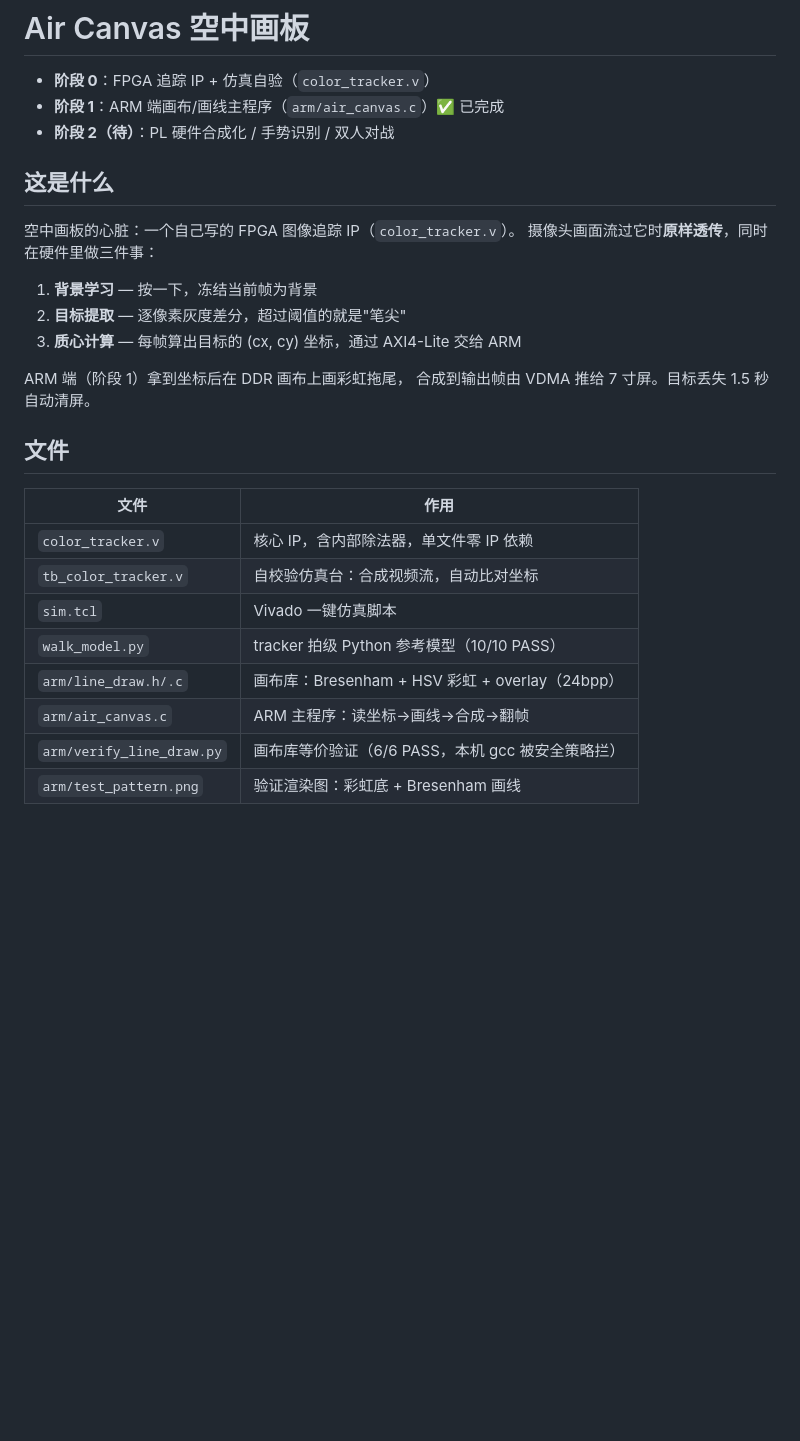
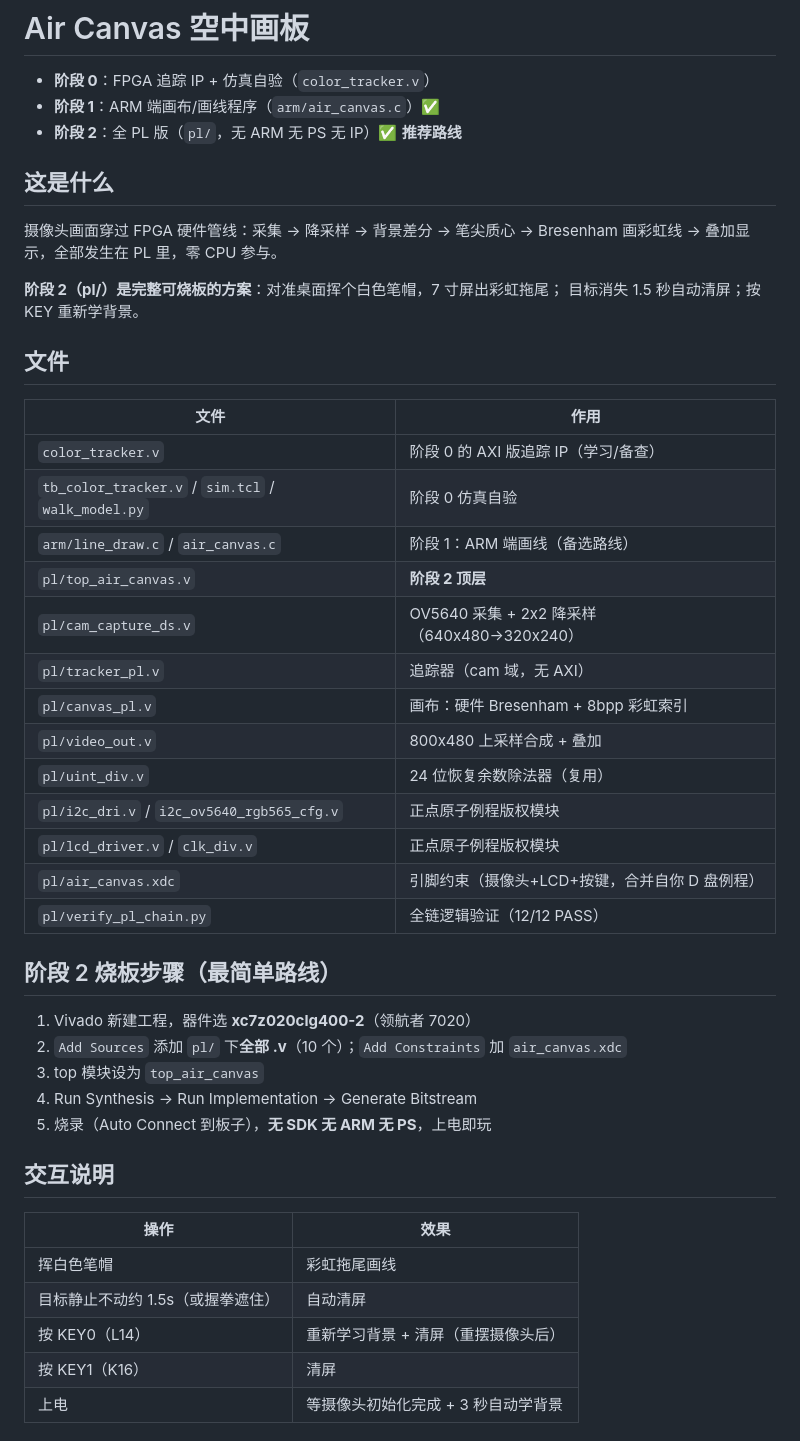
Before and after one commit to xiaxia0717/vibe-lab, a Markdown page: fpga-air-canvas/README.md, the part around one of its changes. Drawn GitHub-style; blank space fills up the shorter version.

Commit message:
air canvas stage2: fpga-air-canvas/README.md

```diff
--- a/fpga-air-canvas/README.md
+++ b/fpga-air-canvas/README.md
@@ -1,30 +1,50 @@
 # Air Canvas 空中画板
 
 - **阶段 0**：FPGA 追踪 IP + 仿真自验（`color_tracker.v`）
-- **阶段 1**：ARM 端画布/画线主程序（`arm/air_canvas.c`）✅ 已完成
-- **阶段 2（待）**：PL 硬件合成化 / 手势识别 / 双人对战
+- **阶段 1**：ARM 端画布/画线程序（`arm/air_canvas.c`）✅
+- **阶段 2**：全 PL 版（`pl/`，无 ARM 无 PS 无 IP）✅ **推荐路线**
 
 ## 这是什么
 
-空中画板的心脏：一个自己写的 FPGA 图像追踪 IP（`color_tracker.v`）。
-摄像头画面流过它时**原样透传**，同时在硬件里做三件事：
+摄像头画面穿过 FPGA 硬件管线：采集 → 降采样 → 背景差分 → 笔尖质心 →
+Bresenham 画彩虹线 → 叠加显示，全部发生在 PL 里，零 CPU 参与。
 
-1. **背景学习** — 按一下，冻结当前帧为背景
-2. **目标提取** — 逐像素灰度差分，超过阈值的就是"笔尖"
-3. **质心计算** — 每帧算出目标的 (cx, cy) 坐标，通过 AXI4-Lite 交给 ARM
-
-ARM 端（阶段 1）拿到坐标后在 DDR 画布上画彩虹拖尾，
-合成到输出帧由 VDMA 推给 7 寸屏。目标丢失 1.5 秒自动清屏。
+**阶段 2（pl/）是完整可烧板的方案**：对准桌面挥个白色笔帽，7 寸屏出彩虹拖尾；
+目标消失 1.5 秒自动清屏；按 KEY 重新学背景。
 
 ## 文件
 
 | 文件 | 作用 |
 |---|---|
-| `color_tracker.v` | 核心 IP，含内部除法器，单文件零 IP 依赖 |
-| `tb_color_tracker.v` | 自校验仿真台：合成视频流，自动比对坐标 |
-| `sim.tcl` | Vivado 一键仿真脚本 |
-| `walk_model.py` | tracker 拍级 Python 参考模型（10/10 PASS） |
-| `arm/line_draw.h/.c` | 画布库：Bresenham + HSV 彩虹 + overlay（24bpp） |
-| `arm/air_canvas.c` | ARM 主程序：读坐标→画线→合成→翻帧 |
-| `arm/verify_line_draw.py` | 画布库等价验证（6/6 PASS，本机 gcc 被安全策略拦） |
-| `arm/test_pattern.png` | 验证渲染图：彩虹底 + Bresenham 画线 |
+| `color_tracker.v` | 阶段 0 的 AXI 版追踪 IP（学习/备查） |
+| `tb_color_tracker.v` / `sim.tcl` / `walk_model.py` | 阶段 0 仿真自验 |
+| `arm/line_draw.c` / `air_canvas.c` | 阶段 1：ARM 端画线（备选路线） |
+| `pl/top_air_canvas.v` | **阶段 2 顶层** |
+| `pl/cam_capture_ds.v` | OV5640 采集 + 2x2 降采样（640x480→320x240） |
+| `pl/tracker_pl.v` | 追踪器（cam 域，无 AXI） |
+| `pl/canvas_pl.v` | 画布：硬件 Bresenham + 8bpp 彩虹索引 |
+| `pl/video_out.v` | 800x480 上采样合成 + 叠加 |
+| `pl/uint_div.v` | 24 位恢复余数除法器（复用） |
+| `pl/i2c_dri.v` / `i2c_ov5640_rgb565_cfg.v` | 正点原子例程版权模块 |
+| `pl/lcd_driver.v` / `clk_div.v` | 正点原子例程版权模块 |
+| `pl/air_canvas.xdc` | 引脚约束（摄像头+LCD+按键，合并自你 D 盘例程） |
+| `pl/verify_pl_chain.py` | 全链逻辑验证（12/12 PASS） |
+
+## 阶段 2 烧板步骤（最简单路线）
+
+1. Vivado 新建工程，器件选 **xc7z020clg400-2**（领航者 7020）
+2. `Add Sources` 添加 `pl/` 下**全部 .v**（10 个）；`Add Constraints` 加 `air_canvas.xdc`
+3. top 模块设为 `top_air_canvas`
+4. Run Synthesis → Run Implementation → Generate Bitstream
+5. 烧录（Auto Connect 到板子），**无 SDK 无 ARM 无 PS**，上电即玩
+
+## 交互说明
+
+| 操作 | 效果 |
+|---|---|
+| 挥白色笔帽 | 彩虹拖尾画线 |
+| 目标静止不动约 1.5s（或握拳遮住） | 自动清屏 |
+| 按 KEY0（L14） | 重新学习背景 + 清屏（重摆摄像头后） |
+| 按 KEY1（K16） | 清屏 |
+| 上电 | 等摄像头初始化完成 + 3 秒自动学背景 |
+
```
Also changed, not shown: other parts of fpga-air-canvas/README.md (+15 -11 lines).
